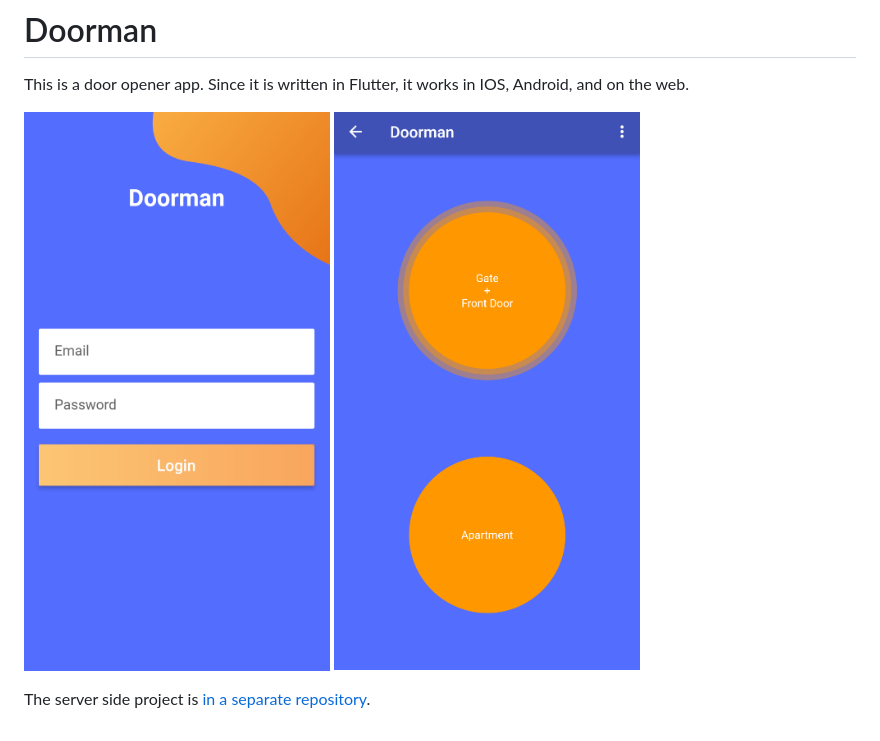
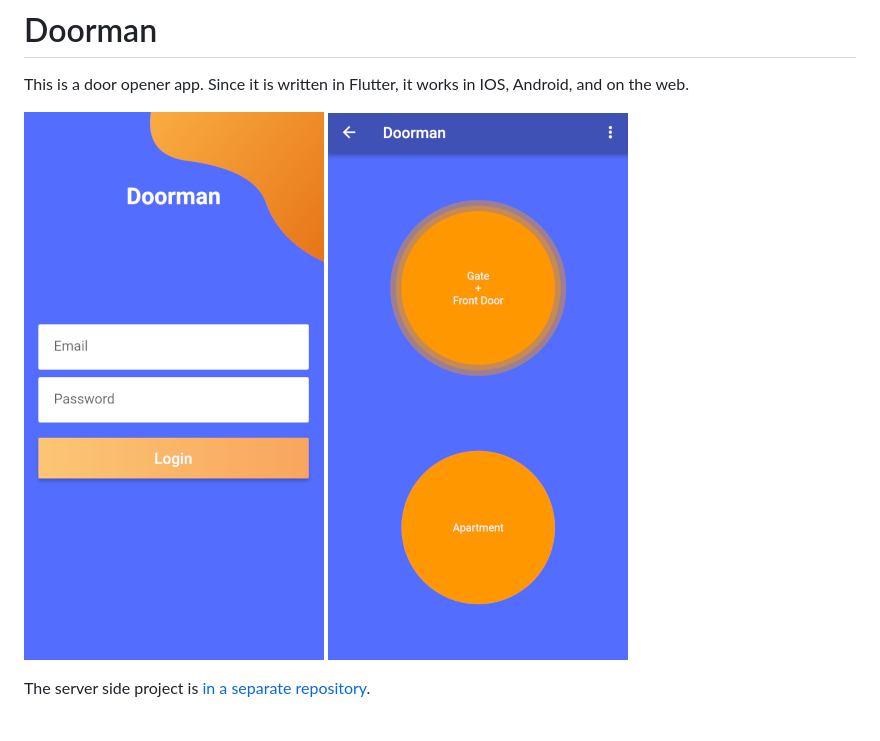
Before and after one commit to knipknap/doorman-app, a Markdown page: README.md, the part around the change. Drawn GitHub-style; pictures changed too: assets/screenshot-login300.png (added), assets/screenshot-main300.png (added).

Commit message:
make screenshots smaller

```diff
--- a/README.md
+++ b/README.md
@@ -3,7 +3,7 @@
 This is a door opener app.
 Since it is written in Flutter, it works in IOS, Android, and on the web.
 
-![Login screenshot](assets/screenshot-login.png)
-![Button screenshot](assets/screenshot-main.png)
+![Login screenshot](assets/screenshot-login300.png)
+![Button screenshot](assets/screenshot-main300.png)
 
 The server side project is [in a separate repository](https://github.com/knipknap/doorman-hub).
```
Also changed, not shown: 1 other file.
